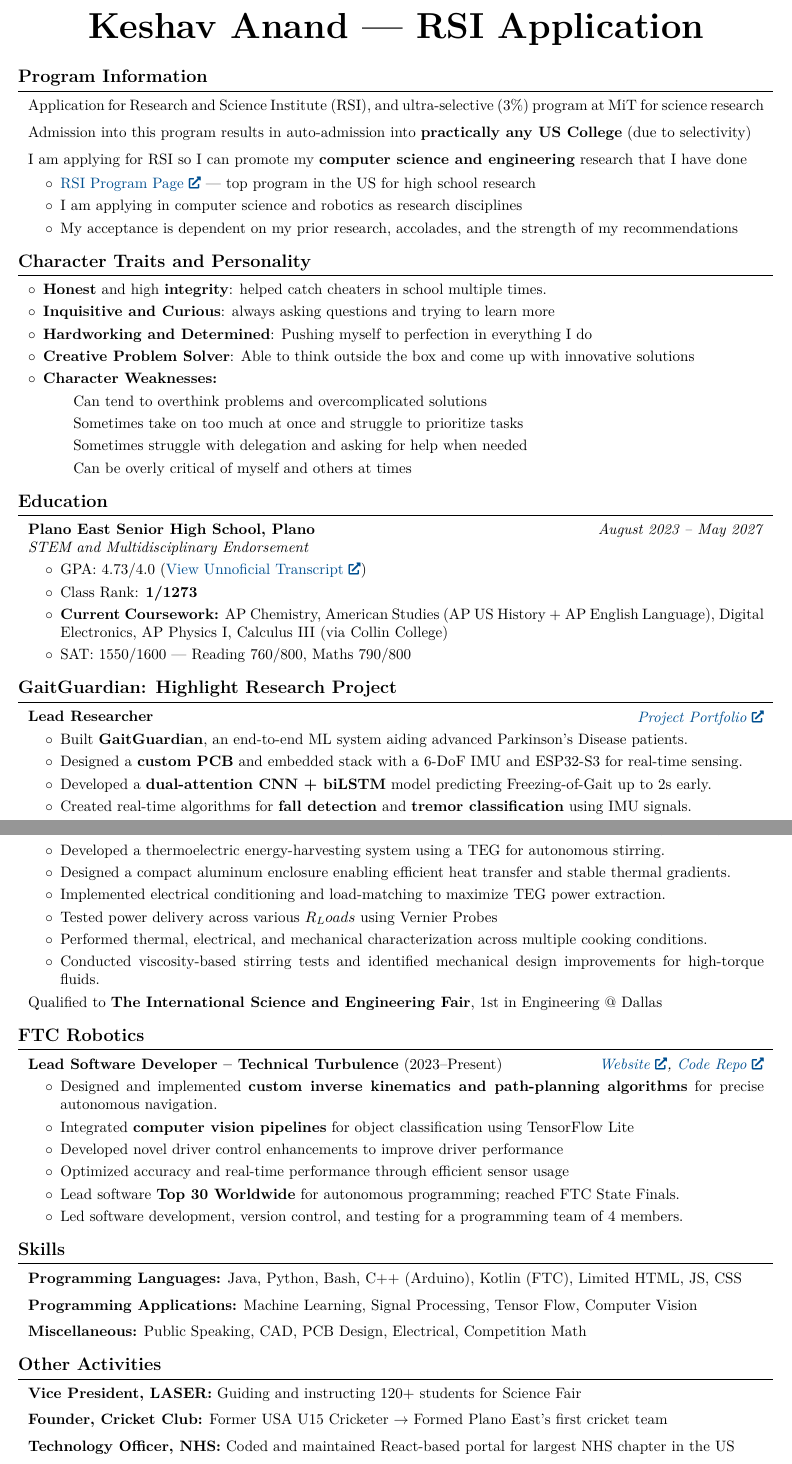
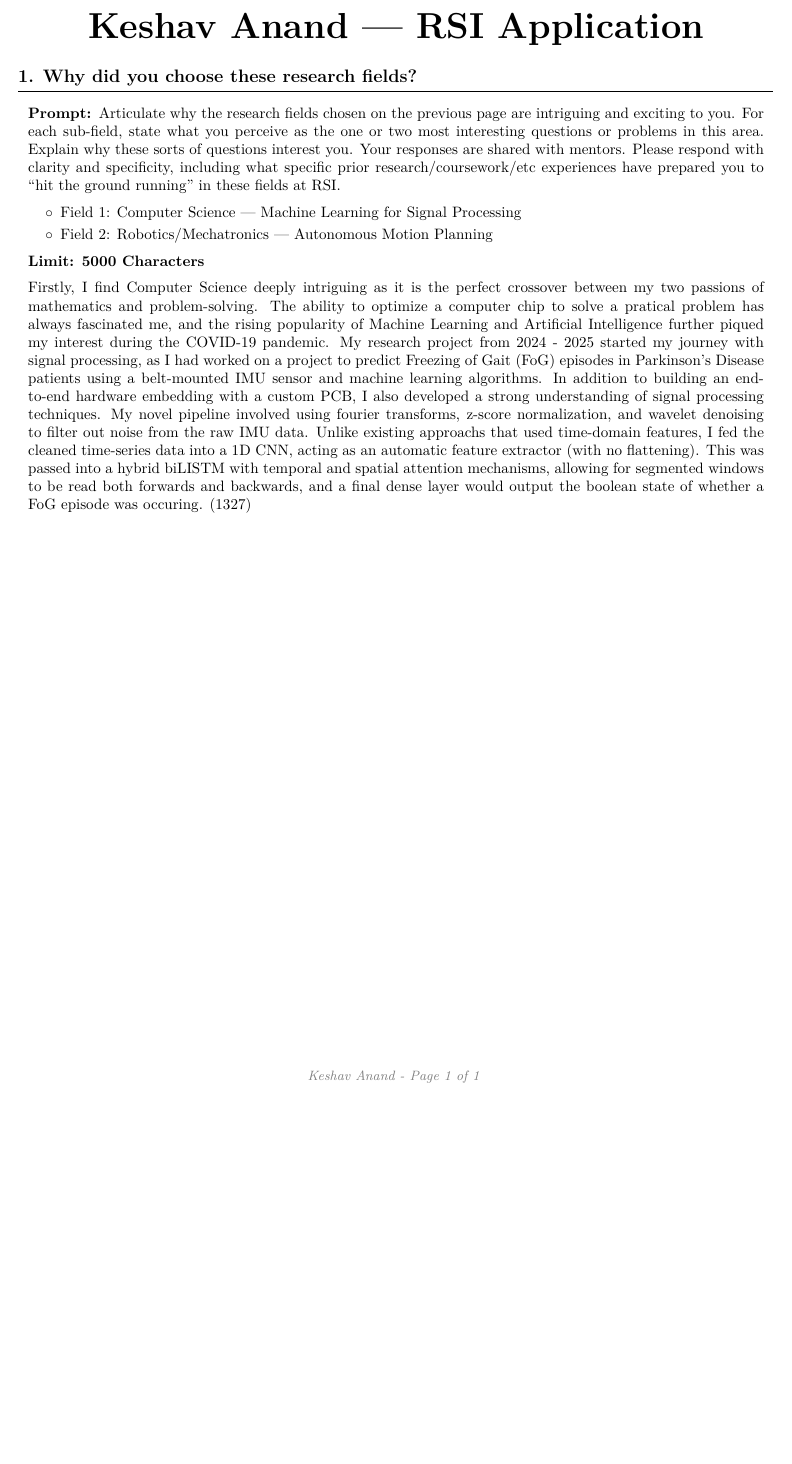
Before and after one commit to KeshavAnandCode/Resume, a LaTeX document (rsi-application/main.tex): two parts of pages 1 and 2 of 2 before the commit and part of the page after it, the two joined at a grey line, cut so that both start at the same text, the shorter picture padded with empty space. Compiled offline with pdfLaTeX.

Commit message:
added Giat guardian info

```diff
--- a/rsi-application/main.tex
+++ b/rsi-application/main.tex
@@ -34,6 +34,8 @@
 \usepackage{ifthen} % for conditional statements
 \usepackage{needspace} % for avoiding page brake right after the section title
 \usepackage{iftex} % check if engine is pdflatex, xetex or luatex
+\usepackage{xstring}
+
 
 % Ensure that generate pdf is machine readable/ATS parsable:
 \ifPDFTeX
@@ -187,79 +189,59 @@
     \vspace{0.2 cm}
 
 
-    \section{Program Information}
+    \section{1. Why did you choose these research fields?}
 
+        \vspace{0.2 cm}
 
 
 
         \begin{onecolentry}
-            Application for Research and Science Institute (RSI), and ultra-selective (3\%) program at MiT for science research
+            \textbf{Prompt: }Articulate why the research fields chosen on the previous page are intriguing and exciting to you. For each sub-field, state what you perceive as the one or two most interesting questions or problems in this area.  Explain why these sorts of questions interest you. Your responses are shared with mentors. Please respond with clarity and specificity, including what specific prior research/coursework/etc experiences have prepared you to ``hit the ground running'' in these fields at RSI.
+
         \end{onecolentry}
 
         \vspace{0.2 cm}
 
         \begin{onecolentry}
-            Admission into this program results in auto-admission into \textbf{practically any US College} (due to selectivity)
+            \begin{highlights}
+                \item Field 1: Computer Science — Machine Learning for Signal Processing
+                \item Field 2: Robotics/Mechatronics — Autonomous Motion Planning
+            \end{highlights}
         \end{onecolentry}
 
         \vspace{0.2 cm}
 
+
         \begin{onecolentry}
-            I am applying for RSI so I can promote my \textbf{computer science and engineering} research that I have done
+            \textbf{Limit: 5000 Characters}
 
         \end{onecolentry}
 
-        \vspace{0.15 cm}
+
+        \vspace{0.2 cm}
+
+         \newcommand{\mytext}{Firstly, I find Computer Science deeply intriguing as it is the perfect crossover between my two passions of
+            mathematics and problem-solving. The ability to optimize a computer chip to solve a pratical problem has
+            always fascinated me, and the rising popularity of Machine Learning and Artificial Intelligence further
+            piqued my interest during the COVID-19 pandemic. My research project from 2024 - 2025 started my journey
+            with signal processing, as I had worked on a project to predict Freezing of Gait (FoG) episodes in Parkinson's
+            Disease patients using a belt-mounted IMU sensor and machine learning algorithms. In addition to building
+            an end-to-end hardware embedding with a custom PCB, I also developed a strong understanding of signal processing
+            techniques. My novel pipeline involved using fourier transforms, z-score normalization, and wavelet denoising
+            to filter out noise from the raw IMU data. Unlike existing approachs that used time-domain features, I fed the
+            cleaned time-series data into a 1D CNN, acting as an automatic feature extractor (with no flattening).
+            This was passed into a hybrid biLISTM with temporal and spatial attention mechanisms,
+            allowing for segmented windows to be read both forwards and backwards, and a final dense layer would
+            output the boolean state of whether a FoG episode was occuring.}
 
 
 
         \begin{onecolentry}
-            \begin{highlights}
-                \item \href{https://math.mit.edu/research/highschool/rsi/}{RSI Program Page} — top program in the US for high school research
-                \item I am applying in computer science and robotics as research disciplines
-                \item My acceptance is dependent on my prior research, accolades, and the strength of my recommendations
-            \end{highlights}
-        \end{onecolentry}
 
 
-    \section{Character Traits and Personality}
+        \StrLen{\mytext}[\n]
+        \mytext{ }(\n)
 
-    \begin{onecolentry}
-        \begin{highlightsforbulletentries}
-
-
-        \item \textbf{Honest} and high \textbf{integrity}: helped catch cheaters in school multiple times.
-        \item \textbf{Inquisitive and Curious}: always asking questions and trying to learn more
-        \item \textbf{Hardworking and Determined}: Pushing myself to perfection in everything I do
-        \item \textbf{Creative Problem Solver}: Able to think outside the box and come up with innovative solutions
-        \item \textbf{Character Weaknesses:}
-            \subitem Can tend to overthink problems and overcomplicated solutions
-            \subitem Sometimes take on too much at once and struggle to prioritize tasks
-            \subitem Sometimes struggle with delegation and asking for help when needed
-            \subitem Can be overly critical of myself and others at times
-        \end{highlightsforbulletentries}
-    \end{onecolentry}
-
-    \section{Education}
-
-
-        \begin{twocolentry}{
-
-
-        \textit{August 2023 – May 2027}}
-            \textbf{Plano East Senior High School, Plano}
-
-            \textit{STEM and Multidisciplinary Endorsement}
-        \end{twocolentry}
-
-        \vspace{0.10 cm}
-        \begin{onecolentry}
-            \begin{highlights}
-                \item GPA: 4.73/4.0 (\href{https://resume.keshavanand.net/transcript}{View Unnoficial Transcript})
-                \item Class Rank: \textbf{1/1273}
-                \item \textbf{Current Coursework:} AP Chemistry, American Studies (AP US History + AP English Language), Digital Electronics, AP Physics I, Calculus III (via Collin College)
-                \item SAT: 1550/1600 — Reading 760/800, Maths 790/800
-            \end{highlights}
         \end{onecolentry}
 
 
@@ -267,20 +249,4 @@
 
 
 
-    \section{GaitGuardian: Highlight Research Project}
 
-
-
-\begin{twocolentry}{
-\textit{\href{https://isef.net/project/robo011t-ml-imu-processing-and-visual-monitoring-for-pd}{Project Portfolio}}}
-    \textbf{Lead Researcher}
-\end{twocolentry}
-
-\vspace{0.10 cm}
-\begin{onecolentry}
-    \begin{highlights}
-        \item Built \textbf{GaitGuardian}, an end-to-end ML system aiding advanced Parkinson’s Disease patients.
-        \item Designed a \textbf{custom PCB} and embedded stack with a 6-DoF IMU and ESP32-S3 for real-time sensing.
-        \item Developed a \textbf{dual-attention CNN + biLSTM} model predicting Freezing-of-Gait up to 2s early.
-        \item Created real-time algorithms for \textbf{fall detection} and \textbf{tremor classification} using IMU signals.
-        \item Implemented a cloud-based \textbf{visual navigation module} with transformer object detection, depth estimation, and multimodal LLM scene descriptions.
@@ -300,86 +252,0 @@
-\section{Simply Stir: Highlight Research Project}
-
-
-\begin{twocolentry}{
-\textit{\href{https://isef.net/project/etsd012-self-stirring-pot-using-the-seebeck-effect}{Project Portfolio}}}
-    \textbf{Sole Researcher}
-\end{twocolentry}
-
-\vspace{0.10 cm}
-\begin{onecolentry}
-    \begin{highlights}
-        \item Developed a thermoelectric energy-harvesting system using a TEG for autonomous stirring.
-        \item Designed a compact aluminum enclosure enabling efficient heat transfer and stable thermal gradients.
-        \item Implemented electrical conditioning and load-matching to maximize TEG power extraction.
-        \item Tested power delivery across various $R_Loads$ using Vernier Probes
-        \item Performed thermal, electrical, and mechanical characterization across multiple cooking conditions.
-        \item Conducted viscosity-based stirring tests and identified mechanical design improvements for high-torque fluids.
-    \end{highlights}
-\end{onecolentry}
-\vspace{0.1cm}
-
-\begin{onecolentry}
-    Qualified to \textbf{The International Science and Engineering Fair}, 1st in Engineering @ Dallas
-\end{onecolentry}
-
-
-\section{FTC Robotics}
-
-\begin{twocolentry}{
-\textit{\href{https://technicalturbulence.org}{Website}, \href{https://github.com/KeshavAnandCode/2024_Main.git}{Code Repo}}}
-    \textbf{Lead Software Developer – Technical Turbulence} (2023–Present)
-\end{twocolentry}
-
-\vspace{0.10 cm}
-\begin{onecolentry}
-    \begin{highlights}
-        \item Designed and implemented \textbf{custom inverse kinematics and path-planning algorithms} for precise autonomous navigation.
-        \item Integrated \textbf{computer vision pipelines} for object classification using TensorFlow Lite
-        \item Developed novel driver control enhancements to improve driver performance
-        \item Optimized accuracy and real-time performance through efficient sensor usage
-        \item Lead software \textbf{Top 30 Worldwide} for autonomous programming; reached FTC State Finals.
-        \item Led software development, version control, and testing for a programming team of 4 members.
-    \end{highlights}
-\end{onecolentry}
-
-    \section{Skills}
-
-
-
-
-        \begin{onecolentry}
-            \textbf{Programming Languages:} Java, Python, Bash, C++ (Arduino), Kotlin (FTC), Limited HTML, JS, CSS
-        \end{onecolentry}
-
-        \vspace{0.2 cm}
-
-        \begin{onecolentry}
-            \textbf{Programming Applications:} Machine Learning, Signal Processing, Tensor Flow, Computer Vision
-        \end{onecolentry}
-
-        \vspace{0.2 cm}
-
-        \begin{onecolentry}
-            \textbf{Miscellaneous:} Public Speaking, CAD, PCB Design, Electrical, Competition Math
-        \end{onecolentry}
-
-
-
-    \section{Other Activities}
-
-
-    \begin{onecolentry}
-            \textbf{Vice President, LASER:} Guiding and instructing 120+ students for Science Fair
-        \end{onecolentry}
-
-        \vspace{0.2 cm}
-
-        \begin{onecolentry}
-            \textbf{Founder, Cricket Club:} Former USA U15 Cricketer $\to$ Formed Plano East's first cricket team
-        \end{onecolentry}
-
-        \vspace{0.2 cm}
-
-        \begin{onecolentry}
-            \textbf{Technology Officer, NHS:} Coded and maintained React-based portal for largest NHS chapter in the US
-        \end{onecolentry}
@@ -400,4 +253,3 @@
-        \vspace{0.2 cm}
 
 
 
```
Also changed, not shown: rsi-application/main.pdf, rsi-application/main.tex (27 more changed lines).
